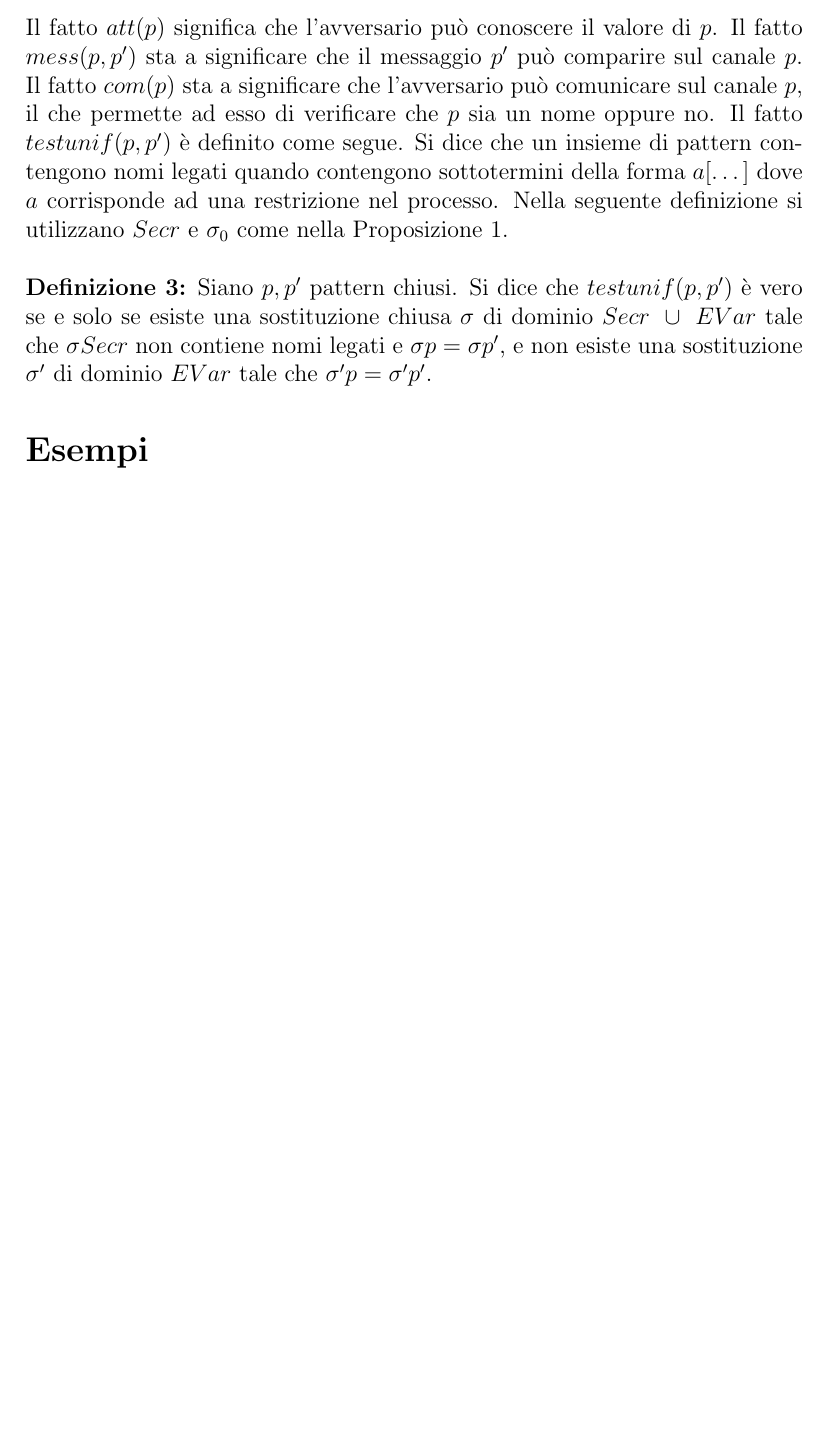
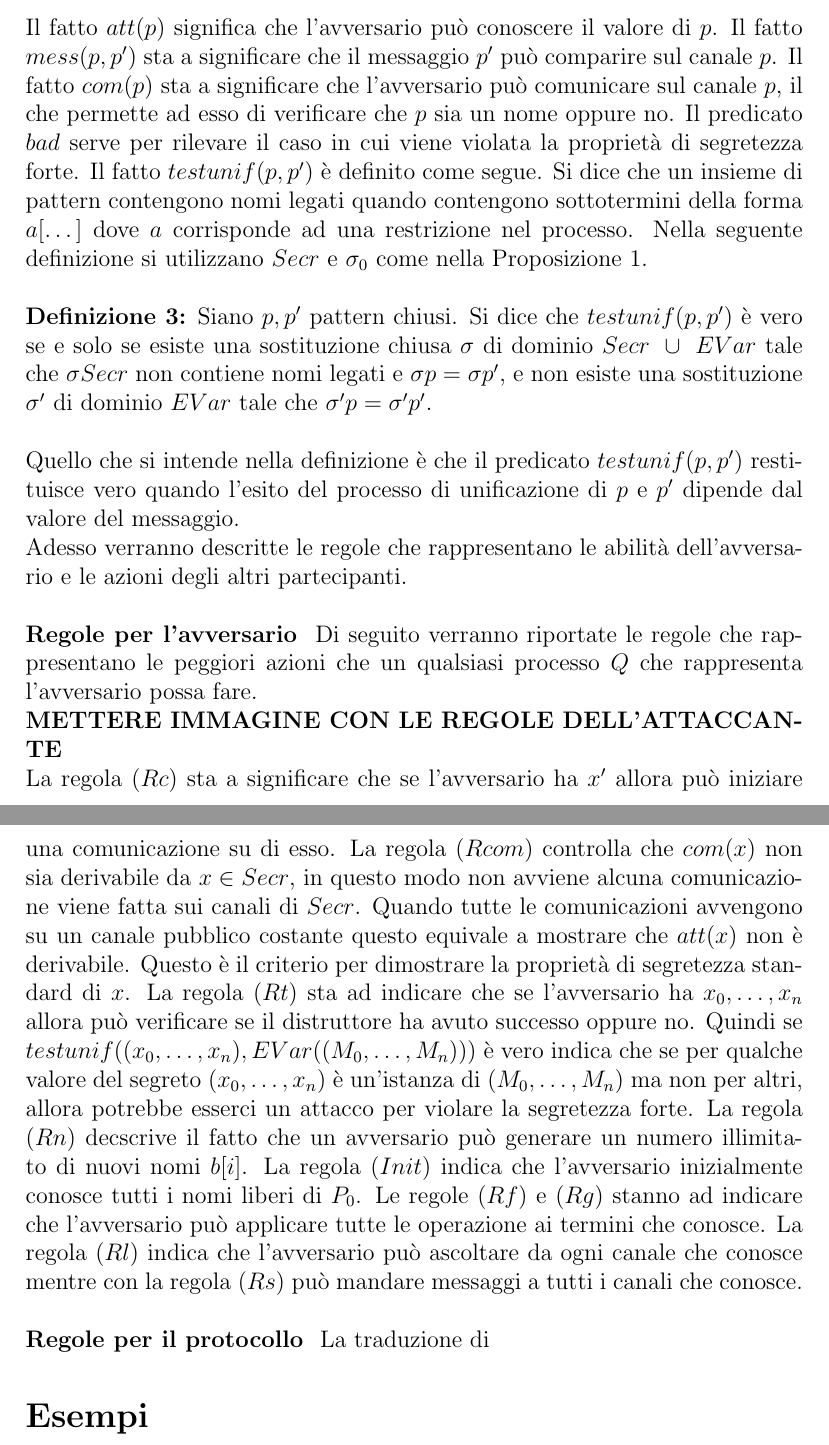
Before and after one commit to GianlucaLutero/ProgettoCrittografia, a LaTeX document (Relazione/RelazioneProverif.tex): part of page 7 of 7 before the commit and two parts of pages 7 and 8 of 8 after it, the two joined at a grey line, cut so that both start at the same text, the shorter picture padded with empty space. Compiled offline with pdfLaTeX.

Commit message:
checkpoint

```diff
--- a/Relazione/RelazioneProverif.tex
+++ b/Relazione/RelazioneProverif.tex
@@ -84,9 +84,18 @@ L'insieme $EVar$ contiene le costanti usate nel predicato $testunif$. Una restri
     \centering
     \includegraphics[scale=0.7]{Relazione/Immagini/fatti.PNG}
 \end{figure}\\
-Il fatto $att(p)$ significa che l'avversario può conoscere il valore di $p$. Il fatto $mess(p,p')$ sta a significare che il messaggio $p'$ può comparire sul canale $p$. Il fatto $com(p)$ sta a significare che l'avversario può comunicare sul canale $p$, il che permette ad esso di verificare che $p$ sia un nome oppure no. Il fatto $testunif(p,p')$ è definito come segue. Si dice che un insieme di pattern contengono nomi legati quando contengono sottotermini della forma $a[\dots]$ dove $a$ corrisponde ad una restrizione nel processo. Nella seguente definizione si utilizzano $Secr$ e $\sigma_0$ come nella Proposizione 1.\\
+Il fatto $att(p)$ significa che l'avversario può conoscere il valore di $p$. Il fatto $mess(p,p')$ sta a significare che il messaggio $p'$ può comparire sul canale $p$. Il fatto $com(p)$ sta a significare che l'avversario può comunicare sul canale $p$, il che permette ad esso di verificare che $p$ sia un nome oppure no. Il predicato $bad$ serve per rilevare il caso in cui viene violata la proprietà di segretezza forte. Il fatto $testunif(p,p')$ è definito come segue. Si dice che un insieme di pattern contengono nomi legati quando contengono sottotermini della forma $a[\dots]$ dove $a$ corrisponde ad una restrizione nel processo. Nella seguente definizione si utilizzano $Secr$ e $\sigma_0$ come nella Proposizione 1.\\
 \\
-\textbf{Definizione 3:} Siano $p,p'$ pattern chiusi. Si dice che $testunif(p,p')$ è vero se e solo se esiste una sostituzione chiusa $\sigma$ di dominio $Secr\ \cup \ EVar $ tale che $\sigma Secr$ non contiene nomi legati e $\sigma p = \sigma p'$, e non esiste una sostituzione $\sigma'$ di dominio $EVar$ tale che $\sigma' p = \sigma' p'$.
+\textbf{Definizione 3:} Siano $p,p'$ pattern chiusi. Si dice che $testunif(p,p')$ è vero se e solo se esiste una sostituzione chiusa $\sigma$ di dominio $Secr\ \cup \ EVar $ tale che $\sigma Secr$ non contiene nomi legati e $\sigma p = \sigma p'$, e non esiste una sostituzione $\sigma'$ di dominio $EVar$ tale che $\sigma' p = \sigma' p'$.\\
+\\
+Quello che si intende nella definizione è che il predicato $testunif(p,p')$ restituisce vero quando l'esito del processo di unificazione di $p$ e $p'$ dipende dal valore del messaggio.\\
+Adesso verranno descritte le regole che rappresentano le abilità dell'avversario e le azioni degli altri partecipanti.\\
+\\
+\textbf{Regole per l'avversario } Di seguito verranno riportate le regole che rappresentano le peggiori azioni che un qualsiasi processo $Q$ che rappresenta l'avversario possa fare.\\
+\textbf{METTERE IMMAGINE CON LE REGOLE DELL'ATTACCANTE}\\
+La regola $(Rc)$ sta a significare che se l'avversario ha $x'$ allora può iniziare una comunicazione su di esso. La regola $(Rcom)$ controlla che $com(x)$ non sia derivabile da $x \in Secr$, in questo modo non avviene alcuna comunicazione viene fatta sui canali di  $Secr$. Quando tutte le comunicazioni avvengono su un canale pubblico costante questo equivale a mostrare che $att(x)$ non è derivabile. Questo è il criterio per dimostrare la proprietà di segretezza standard di $x$. La regola $(Rt)$ sta ad indicare che se l'avversario ha $x_0,\dots,x_n$ allora può verificare se il distruttore ha avuto successo oppure no. Quindi se $testunif((x_0,\dots,x_n),EVar((M_0,\dots,M_n)))$ è vero indica che se per qualche valore del segreto $(x_0,\dots,x_n)$ è un'istanza di $(M_0,\dots,M_n)$ ma non per altri, allora potrebbe esserci un attacco per violare la segretezza forte. La regola $(Rn)$ decscrive il fatto che un avversario può generare un numero illimitato di nuovi nomi $b[i]$. La regola $(Init)$ indica che l'avversario inizialmente conosce tutti i nomi liberi di $P_0$. Le regole $(Rf)$ e $(Rg)$ stanno ad indicare che l'avversario può applicare tutte le operazione ai termini che conosce. La regola $(Rl)$ indica che l'avversario può ascoltare da ogni canale che conosce mentre con la regola $(Rs)$ può mandare messaggi a tutti i canali che conosce.\\
+\\
+\textbf{Regole per il protocollo } La traduzione di $ $
 \section*{Esempi}
 % Mostra gli esempi dell'articolo attraverso proverif
 \end{document}
```
Also changed, not shown: Relazione/RelazioneProverif.tex (2 more changed lines).
